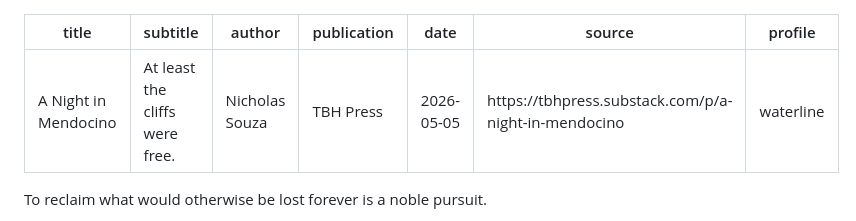
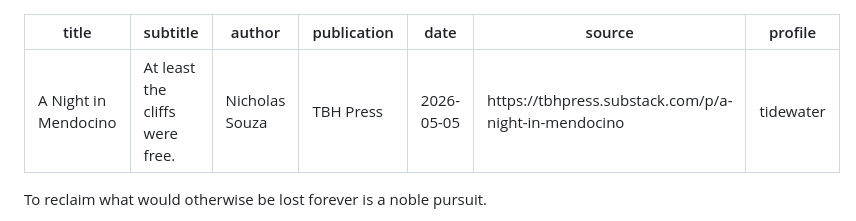
Before and after one commit to sdnick/sdnick.github.io, a Markdown page: posts/a-night-in-mendocino.md, the part around the change. Drawn GitHub-style.

Commit message:
Set A Night in Mendocino to the Tidewater profile (#3)
Claude-Session: https://claude.ai/code/session_013PG8yMmJZKoQY3LXQLADeq

Co-authored-by: Claude <noreply@anthropic.com>

```diff
--- a/posts/a-night-in-mendocino.md
+++ b/posts/a-night-in-mendocino.md
@@ -5,7 +5,7 @@ author: Nicholas Souza
 publication: TBH Press
 date: 2026-05-05
 source: https://tbhpress.substack.com/p/a-night-in-mendocino
-profile: waterline
+profile: tidewater
 ---
 
 To reclaim what would otherwise be lost forever is a noble pursuit.
```
